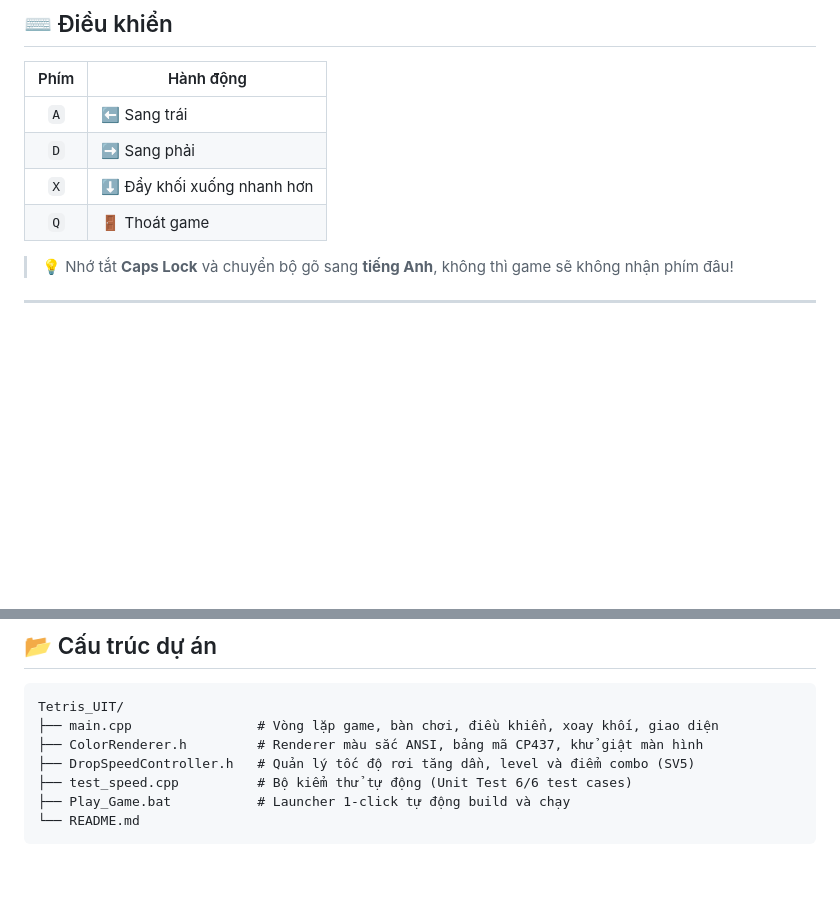
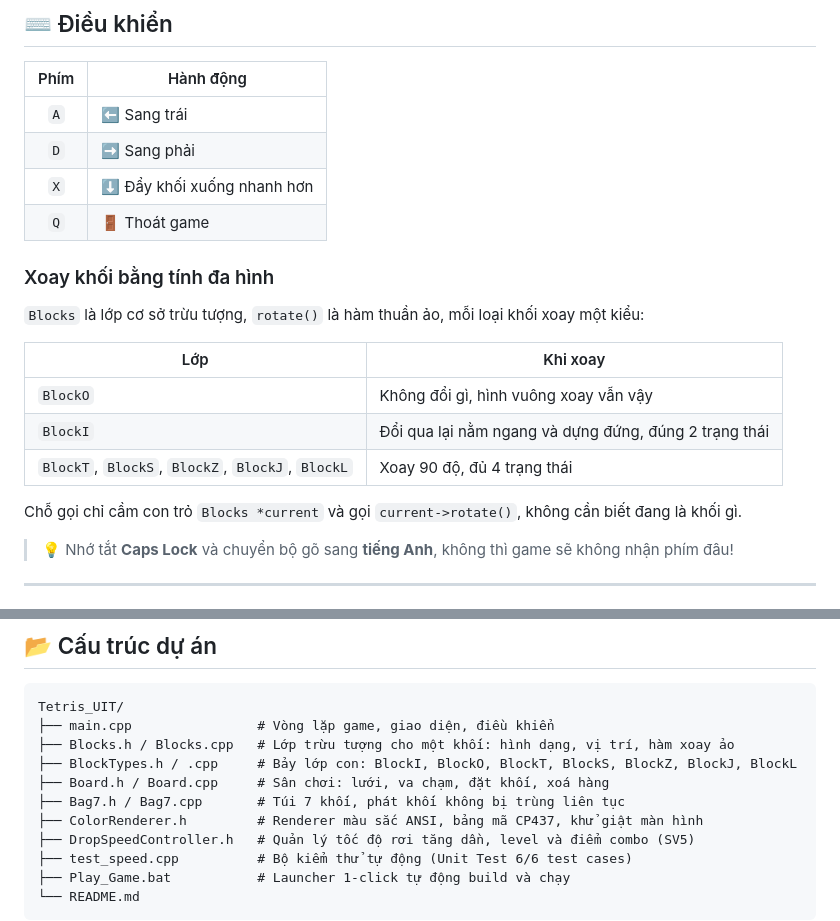
Before and after one commit to 26730013-NguyenNgocDuy/Tetris_UIT, a Markdown page: README.md, 2 parts joined by grey strips. Rendered like a GitHub page; blank space fills up the shorter version.

Commit message:
docs: describe the Blocks hierarchy in README

````diff
--- a/README.md
+++ b/README.md
@@ -66,6 +66,18 @@ Mỗi hàng phá được làm gạch rơi nhanh thêm **30 ms**. Phá 4 hàng m
 | `X` | ⬇️ Đẩy khối xuống nhanh hơn |
 | `Q` | 🚪 Thoát game |
 
+### Xoay khối bằng tính đa hình
+
+`Blocks` là lớp cơ sở trừu tượng, `rotate()` là hàm thuần ảo, mỗi loại khối xoay một kiểu:
+
+| Lớp | Khi xoay |
+| --- | --- |
+| `BlockO` | Không đổi gì, hình vuông xoay vẫn vậy |
+| `BlockI` | Đổi qua lại nằm ngang và dựng đứng, đúng 2 trạng thái |
+| `BlockT`, `BlockS`, `BlockZ`, `BlockJ`, `BlockL` | Xoay 90 độ, đủ 4 trạng thái |
+
+Chỗ gọi chỉ cầm con trỏ `Blocks *current` và gọi `current->rotate()`, không cần biết đang là khối gì.
+
 > 💡 Nhớ tắt **Caps Lock** và chuyển bộ gõ sang **tiếng Anh**, không thì game sẽ không nhận phím đâu!
 
 ---
@@ -126,7 +138,11 @@ g++ -O2 test_speed.cpp -o test_speed.exe
 
 ```
 Tetris_UIT/
-├── main.cpp                # Vòng lặp game, bàn chơi, điều khiển, xoay khối, giao diện
+├── main.cpp                # Vòng lặp game, giao diện, điều khiển
+├── Blocks.h / Blocks.cpp   # Lớp trừu tượng cho một khối: hình dạng, vị trí, hàm xoay ảo
+├── BlockTypes.h / .cpp     # Bảy lớp con: BlockI, BlockO, BlockT, BlockS, BlockZ, BlockJ, BlockL
+├── Board.h / Board.cpp     # Sân chơi: lưới, va chạm, đặt khối, xoá hàng
+├── Bag7.h / Bag7.cpp       # Túi 7 khối, phát khối không bị trùng liên tục
 ├── ColorRenderer.h         # Renderer màu sắc ANSI, bảng mã CP437, khử giật màn hình
 ├── DropSpeedController.h   # Quản lý tốc độ rơi tăng dần, level và điểm combo (SV5)
 ├── test_speed.cpp          # Bộ kiểm thử tự động (Unit Test 6/6 test cases)
````
